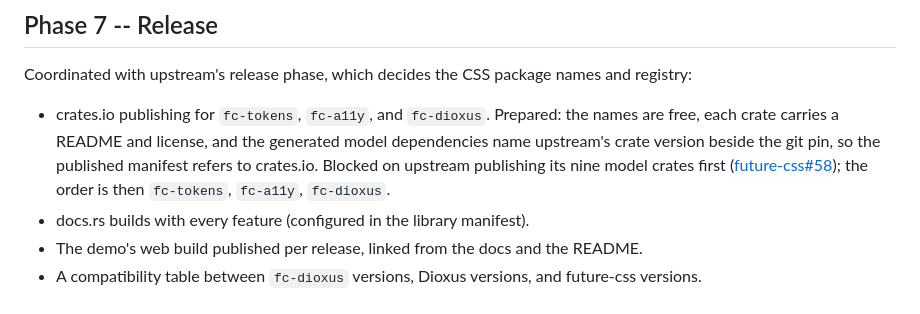
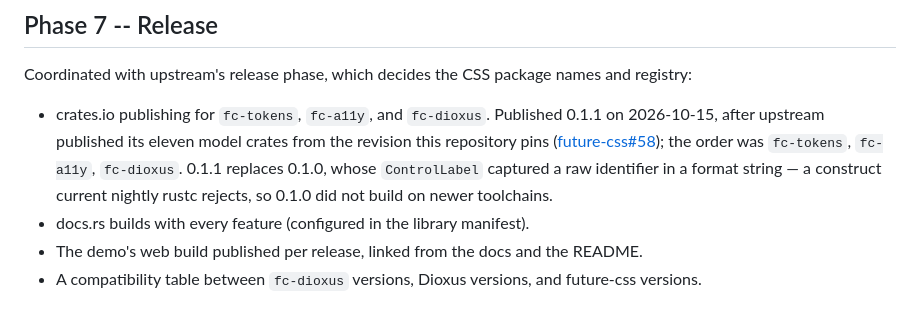
Before and after one commit to rexlunae/fc-dioxus, a Markdown page: docs/PLAN.md, the part around the change. Drawn GitHub-style.

```diff
--- a/docs/PLAN.md
+++ b/docs/PLAN.md
@@ -207,12 +207,12 @@ generated, not written by hand, except for the manual mobile column.
 Coordinated with upstream's release phase, which decides the CSS package names and
 registry:
 
-- crates.io publishing for `fc-tokens`, `fc-a11y`, and `fc-dioxus`. Prepared: the names
-  are free, each crate carries a README and license, and the generated model
-  dependencies name upstream's crate version beside the git pin, so the published
-  manifest refers to crates.io. Blocked on upstream publishing its nine model crates
-  first ([future-css#58](https://github.com/rexlunae/future-css/pull/58)); the order is
-  then `fc-tokens`, `fc-a11y`, `fc-dioxus`.
+- crates.io publishing for `fc-tokens`, `fc-a11y`, and `fc-dioxus`. Published 0.1.1 on
+  2026-10-15, after upstream published its eleven model crates from the revision this
+  repository pins ([future-css#58](https://github.com/rexlunae/future-css/pull/58)); the
+  order was `fc-tokens`, `fc-a11y`, `fc-dioxus`. 0.1.1 replaces 0.1.0, whose
+  `ControlLabel` captured a raw identifier in a format string — a construct current
+  nightly rustc rejects, so 0.1.0 did not build on newer toolchains.
 - docs.rs builds with every feature (configured in the library manifest).
 - The demo's web build published per release, linked from the docs and the README.
 - A compatibility table between `fc-dioxus` versions, Dioxus versions, and future-css
```
Also changed, not shown: README.md (+2 -3 lines).
